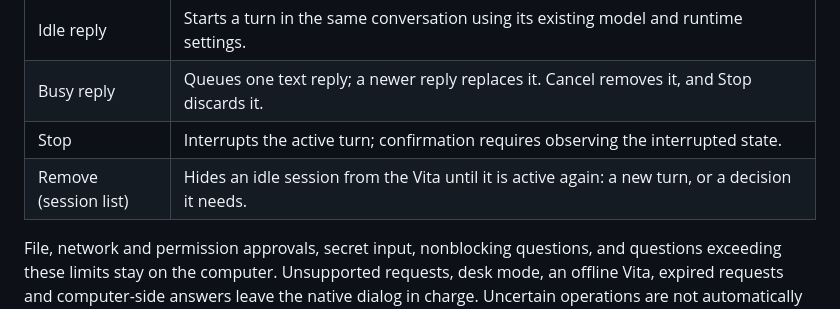
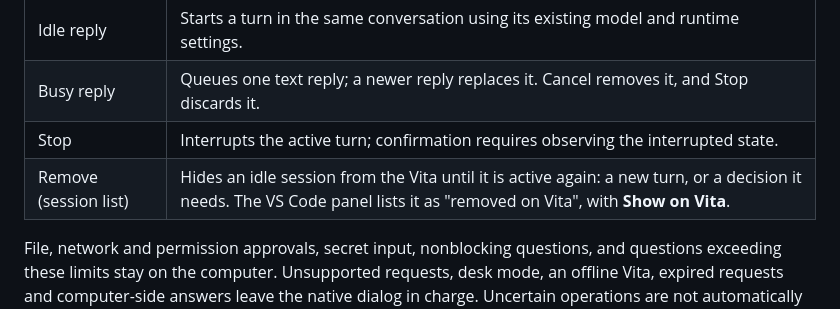
Before and after one commit to SloeGin/PSV_Agent_Remote, a Markdown page: docs/codex-integration.md, the part around the change. GitHub-like rendering.

```diff
--- a/docs/codex-integration.md
+++ b/docs/codex-integration.md
@@ -30,7 +30,7 @@ no checkout or pip installation is needed on the machine installing it.
 | Idle reply | Starts a turn in the same conversation using its existing model and runtime settings. |
 | Busy reply | Queues one text reply; a newer reply replaces it. Cancel removes it, and Stop discards it. |
 | Stop | Interrupts the active turn; confirmation requires observing the interrupted state. |
-| Remove (session list) | Hides an idle session from the Vita until it is active again: a new turn, or a decision it needs. |
+| Remove (session list) | Hides an idle session from the Vita until it is active again: a new turn, or a decision it needs. The VS Code panel lists it as "removed on Vita", with **Show on Vita**. |
 
 File, network and permission approvals, secret input, nonblocking questions, and
 questions exceeding these limits stay on the computer. Unsupported requests,
```
Also changed, not shown: docs/kiro-integration.md (+18 -3 lines), vscode-extension/README.md (+12 -2 lines).
